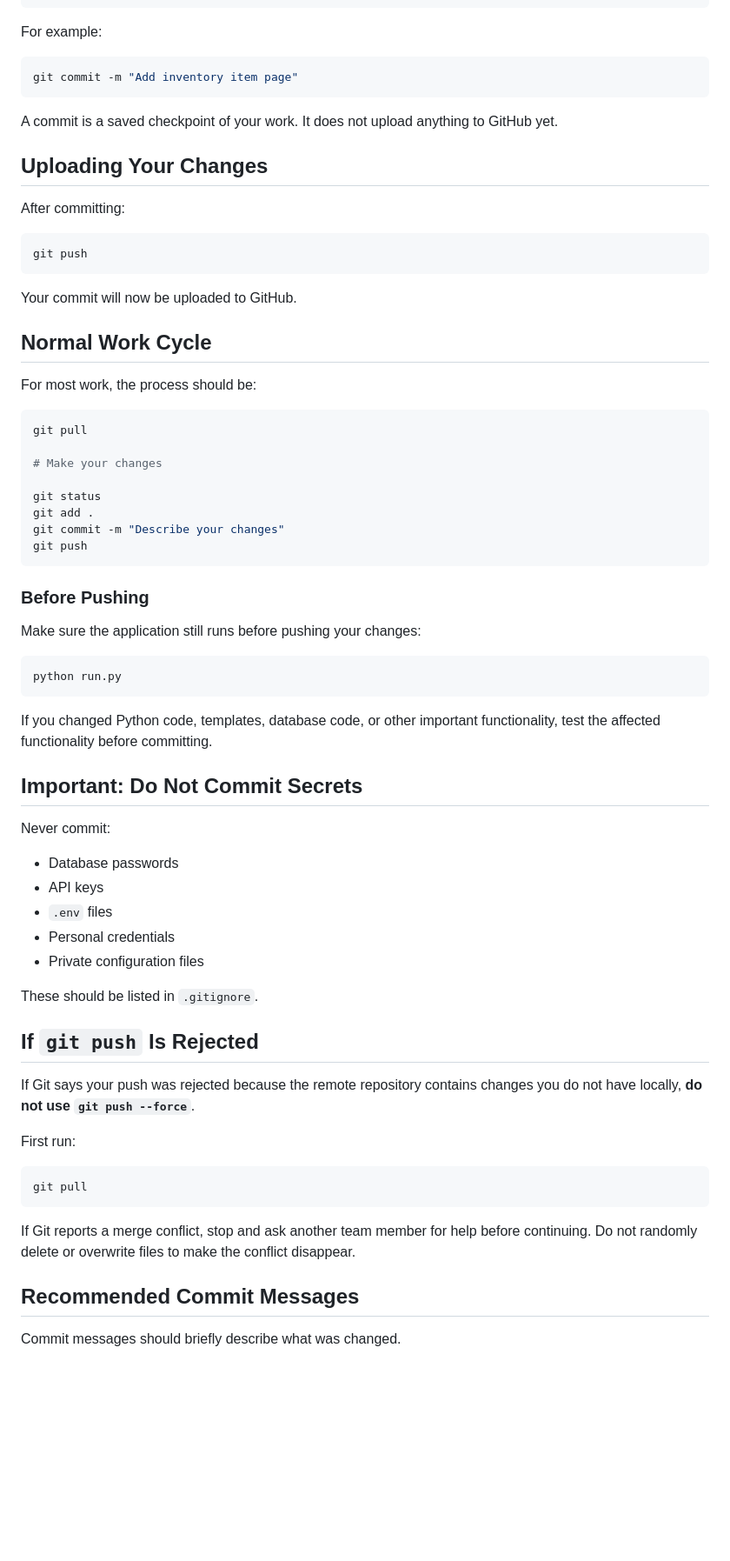
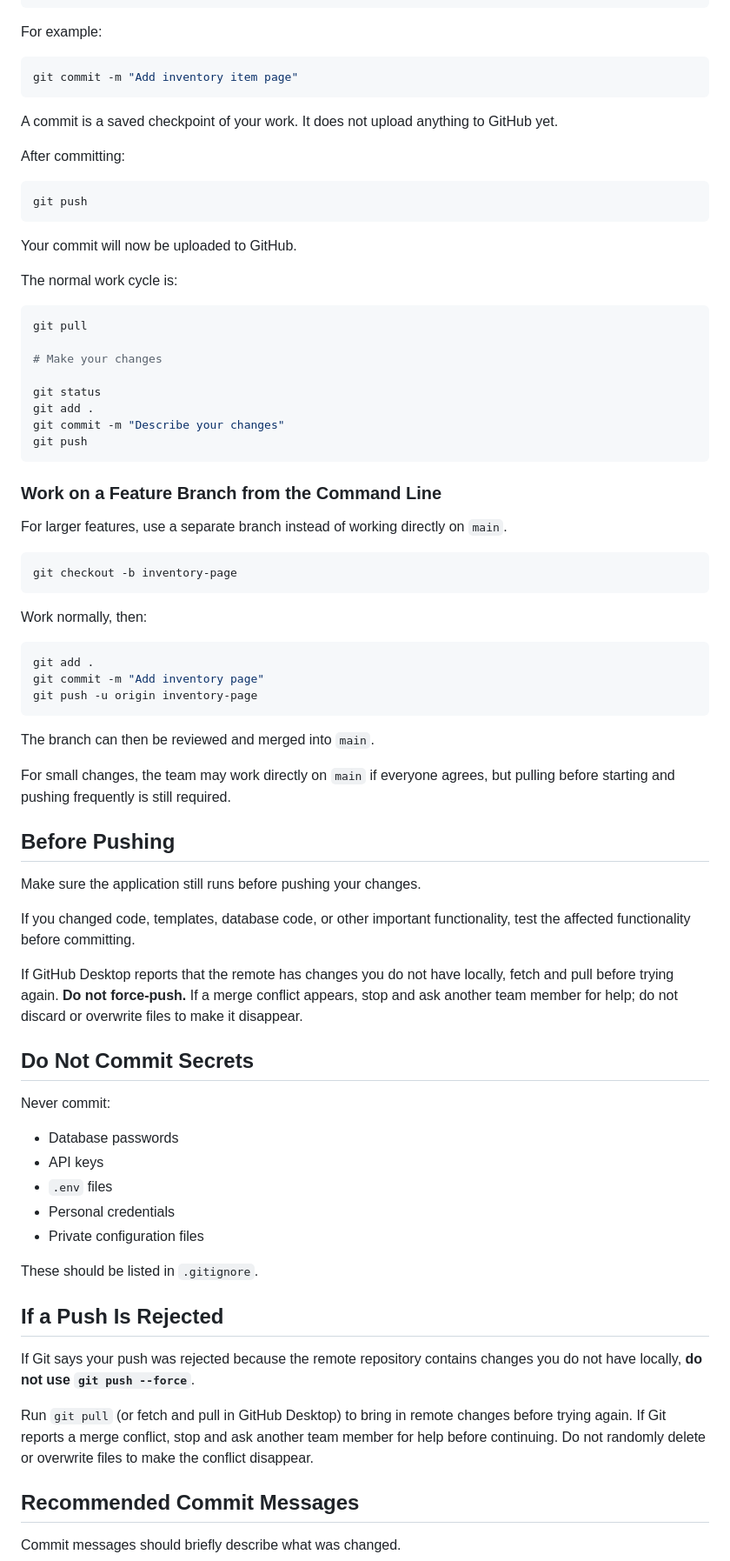
Before and after one commit to xxllxxllxxll-440/SE-353-Project, a Markdown page: Doc/Git Workflow.md, the part around one of its changes. Shown at 87% size. Drawn GitHub-style; blank space fills up the shorter version.

````diff
--- a/Doc/Git Workflow.md
+++ b/Doc/Git Workflow.md
@@ -65,8 +98,6 @@ git commit -m "Add inventory item page"
 
 A commit is a saved checkpoint of your work. It does not upload anything to GitHub yet.
 
-## Uploading Your Changes
-
 After committing:
 
 ```bash
@@ -75,9 +106,7 @@ git push
 
 Your commit will now be uploaded to GitHub.
 
-## Normal Work Cycle
-
-For most work, the process should be:
+The normal work cycle is:
 
 ```bash
 git pull
@@ -90,39 +119,51 @@ git commit -m "Describe your changes"
 git push
 ```
 
-### Before Pushing
+### Work on a Feature Branch from the Command Line
 
-Make sure the application still runs before pushing your changes:
+For larger features, use a separate branch instead of working directly on `main`.
 
 ```bash
-python run.py
+git checkout -b inventory-page
 ```
 
-If you changed Python code, templates, database code, or other important functionality, test the affected functionality before committing.
+Work normally, then:
 
-## Important: Do Not Commit Secrets
+```bash
+git add .
+git commit -m "Add inventory page"
+git push -u origin inventory-page
+```
+
+The branch can then be reviewed and merged into `main`.
+
+For small changes, the team may work directly on `main` if everyone agrees, but pulling before starting and pushing frequently is still required.
+
+## Before Pushing
+
+Make sure the application still runs before pushing your changes.
+
+If you changed code, templates, database code, or other important functionality, test the affected functionality before committing.
+
+If GitHub Desktop reports that the remote has changes you do not have locally, fetch and pull before trying again. **Do not force-push.** If a merge conflict appears, stop and ask another team member for help; do not discard or overwrite files to make it disappear.
+
+## Do Not Commit Secrets
 
 Never commit:
 
-* Database passwords
-* API keys
-* `.env` files
-* Personal credentials
-* Private configuration files
+- Database passwords
+- API keys
+- `.env` files
+- Personal credentials
+- Private configuration files
 
 These should be listed in `.gitignore`.
 
-## If `git push` Is Rejected
+## If a Push Is Rejected
 
 If Git says your push was rejected because the remote repository contains changes you do not have locally, **do not use `git push --force`**.
 
-First run:
-
-```bash
-git pull
-```
-
-If Git reports a merge conflict, stop and ask another team member for help before continuing. Do not randomly delete or overwrite files to make the conflict disappear.
+Run `git pull` (or fetch and pull in GitHub Desktop) to bring in remote changes before trying again. If Git reports a merge conflict, stop and ask another team member for help before continuing. Do not randomly delete or overwrite files to make the conflict disappear.
 
 ## Recommended Commit Messages
 
````
Also changed, not shown: other parts of Doc/Git Workflow.md (+46 -35 lines).
